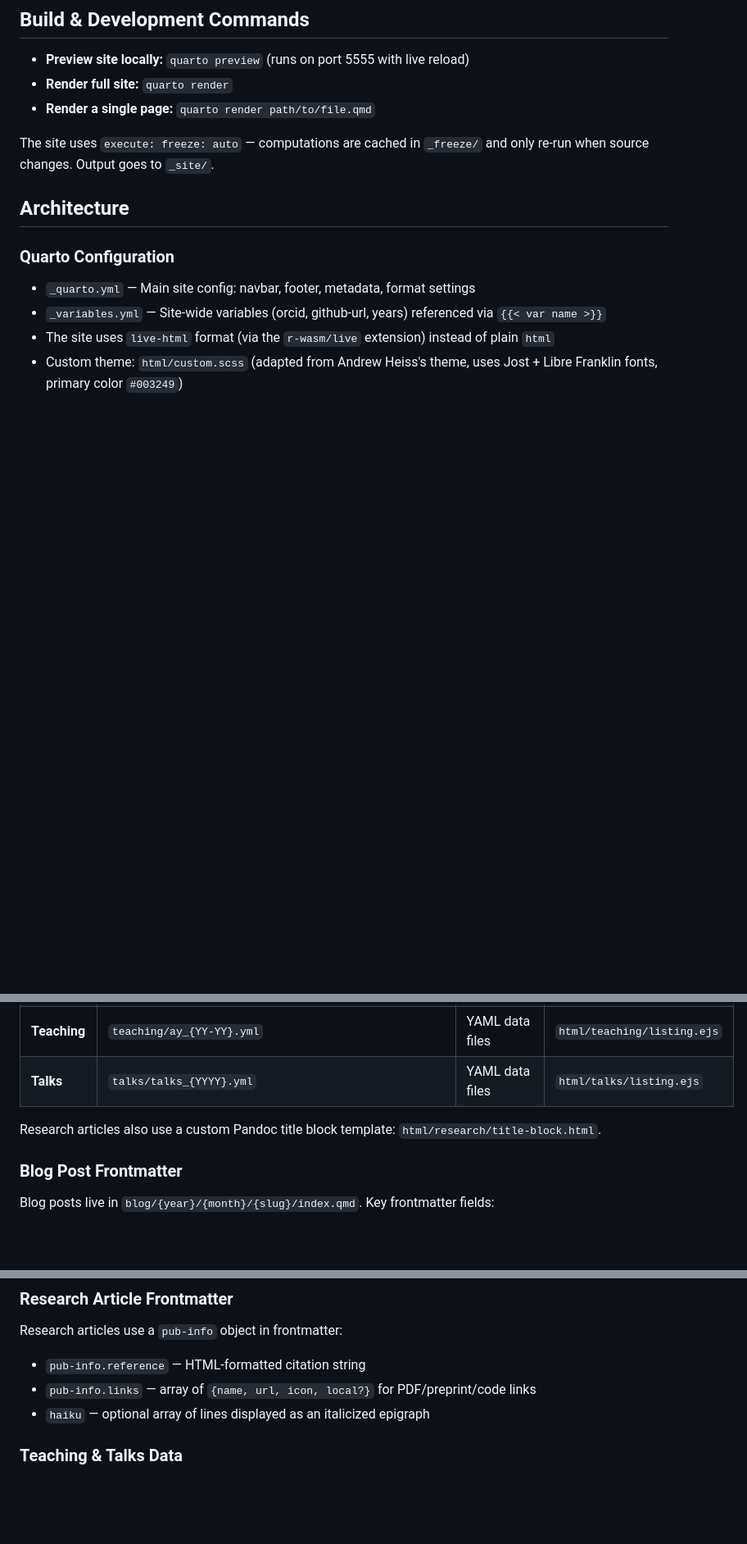
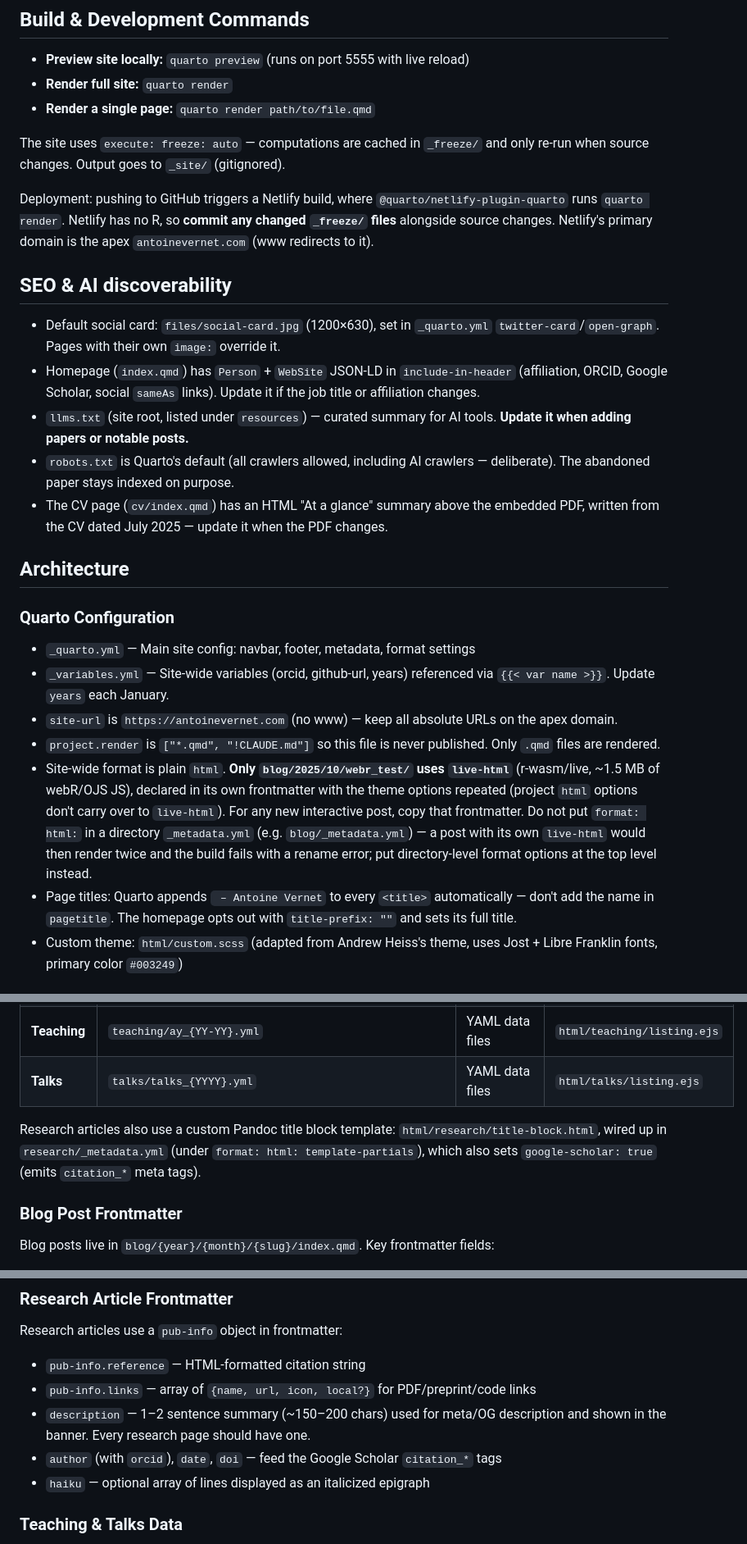
Before and after one commit to antoinevernet/website_pro, a Markdown page: CLAUDE.md, 3 parts joined by grey strips. Shown at 82% size. GitHub-like rendering; blank space fills up the shorter version.

Commit message:
Updates to claude md

```diff
--- a/CLAUDE.md
+++ b/CLAUDE.md
@@ -12,15 +12,28 @@ This is Antoine Vernet's personal academic website, built with [Quarto](https://
 - **Render full site:** `quarto render`
 - **Render a single page:** `quarto render path/to/file.qmd`
 
-The site uses `execute: freeze: auto` — computations are cached in `_freeze/` and only re-run when source changes. Output goes to `_site/`.
+The site uses `execute: freeze: auto` — computations are cached in `_freeze/` and only re-run when source changes. Output goes to `_site/` (gitignored).
+
+Deployment: pushing to GitHub triggers a Netlify build, where `@quarto/netlify-plugin-quarto` runs `quarto render`. Netlify has no R, so **commit any changed `_freeze/` files** alongside source changes. Netlify's primary domain is the apex `antoinevernet.com` (www redirects to it).
+
+## SEO & AI discoverability
+
+- Default social card: `files/social-card.jpg` (1200×630), set in `_quarto.yml` `twitter-card`/`open-graph`. Pages with their own `image:` override it.
+- Homepage (`index.qmd`) has `Person` + `WebSite` JSON-LD in `include-in-header` (affiliation, ORCID, Google Scholar, social `sameAs` links). Update it if the job title or affiliation changes.
+- `llms.txt` (site root, listed under `resources`) — curated summary for AI tools. **Update it when adding papers or notable posts.**
+- `robots.txt` is Quarto's default (all crawlers allowed, including AI crawlers — deliberate). The abandoned paper stays indexed on purpose.
+- The CV page (`cv/index.qmd`) has an HTML "At a glance" summary above the embedded PDF, written from the CV dated July 2025 — update it when the PDF changes.
 
 ## Architecture
 
 ### Quarto Configuration
 
 - `_quarto.yml` — Main site config: navbar, footer, metadata, format settings
-- `_variables.yml` — Site-wide variables (orcid, github-url, years) referenced via `{{< var name >}}`
-- The site uses `live-html` format (via the `r-wasm/live` extension) instead of plain `html`
+- `_variables.yml` — Site-wide variables (orcid, github-url, years) referenced via `{{< var name >}}`. Update `years` each January.
+- `site-url` is `https://antoinevernet.com` (no www) — keep all absolute URLs on the apex domain.
+- `project.render` is `["*.qmd", "!CLAUDE.md"]` so this file is never published. Only `.qmd` files are rendered.
+- Site-wide format is plain `html`. **Only `blog/2025/10/webr_test/` uses `live-html`** (r-wasm/live, ~1.5 MB of webR/OJS JS), declared in its own frontmatter with the theme options repeated (project `html` options don't carry over to `live-html`). For any new interactive post, copy that frontmatter. Do not put `format: html:` in a directory `_metadata.yml` (e.g. `blog/_metadata.yml`) — a post with its own `live-html` would then render twice and the build fails with a rename error; put directory-level format options at the top level instead.
+- Page titles: Quarto appends ` – Antoine Vernet` to every `<title>` automatically — don't add the name in `pagetitle`. The homepage opts out with `title-prefix: ""` and sets its full title.
 - Custom theme: `html/custom.scss` (adapted from Andrew Heiss's theme, uses Jost + Libre Franklin fonts, primary color `#003249`)
 
 ### Content Sections
@@ -34,7 +47,7 @@ Each section uses Quarto [listings](https://quarto.org/docs/websites/website-lis
 | **Teaching** | `teaching/ay_{YY-YY}.yml` | YAML data files | `html/teaching/listing.ejs` |
 | **Talks** | `talks/talks_{YYYY}.yml` | YAML data files | `html/talks/listing.ejs` |
 
-Research articles also use a custom Pandoc title block template: `html/research/title-block.html`.
+Research articles also use a custom Pandoc title block template: `html/research/title-block.html`, wired up in `research/_metadata.yml` (under `format: html: template-partials`), which also sets `google-scholar: true` (emits `citation_*` meta tags).
 
 ### Blog Post Frontmatter
 
@@ -54,6 +67,8 @@ Default blog metadata (author, format, TOC settings) is inherited from `blog/_me
 Research articles use a `pub-info` object in frontmatter:
 - `pub-info.reference` — HTML-formatted citation string
 - `pub-info.links` — array of `{name, url, icon, local?}` for PDF/preprint/code links
+- `description` — 1–2 sentence summary (~150–200 chars) used for meta/OG description and shown in the banner. Every research page should have one.
+- `author` (with `orcid`), `date`, `doi` — feed the Google Scholar `citation_*` tags
 - `haiku` — optional array of lines displayed as an italicized epigraph
 
 ### Teaching & Talks Data
```
Also changed, not shown: other parts of CLAUDE.md (+1 -1 lines).
